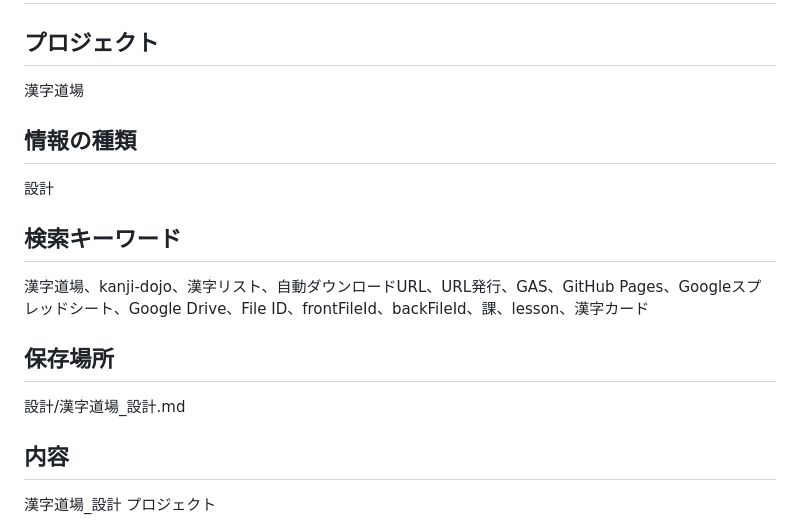
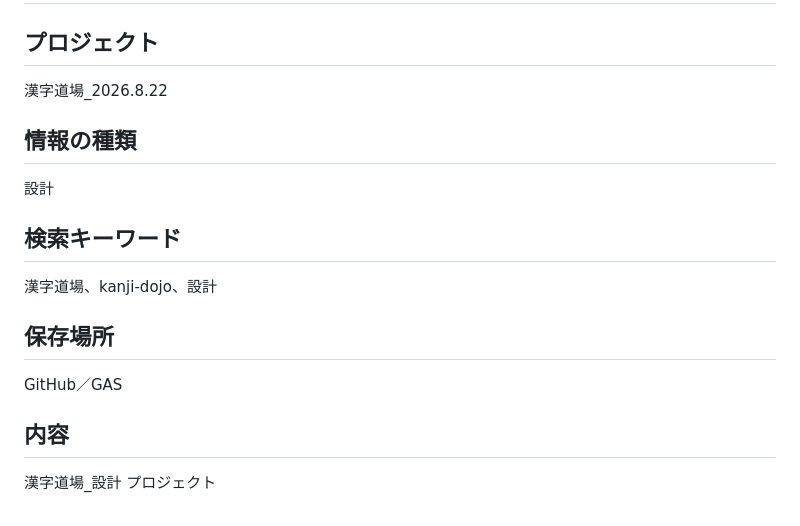
Before and after one commit to kira-nihongo-online/cerebral-cortex, a Markdown page: 設計/漢字道場_設計.md, the part around the change. Rendered like a GitHub page.

Commit message:
Cerebral Cortex: 漢字道場_設計

```diff
--- a/設計/漢字道場_設計.md
+++ b/設計/漢字道場_設計.md
@@ -2,7 +2,7 @@
 
 ## プロジェクト
 
-漢字道場
+漢字道場_2026.8.22
 
 ## 情報の種類
 
@@ -10,11 +10,11 @@
 
 ## 検索キーワード
 
-漢字道場、kanji-dojo、漢字リスト、自動ダウンロードURL、URL発行、GAS、GitHub Pages、Googleスプレッドシート、Google Drive、File ID、frontFileId、backFileId、課、lesson、漢字カード
+漢字道場、kanji-dojo、設計
 
 ## 保存場所
 
-設計/漢字道場_設計.md
+GitHub／GAS
 
 ## 内容
 
```
